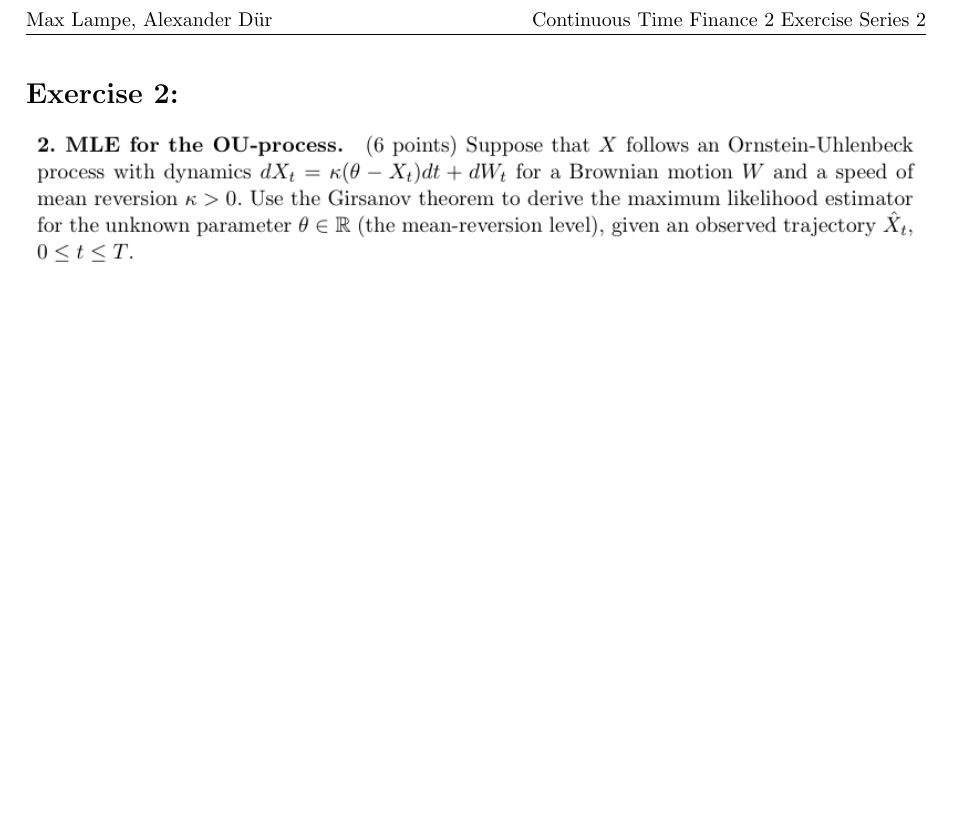
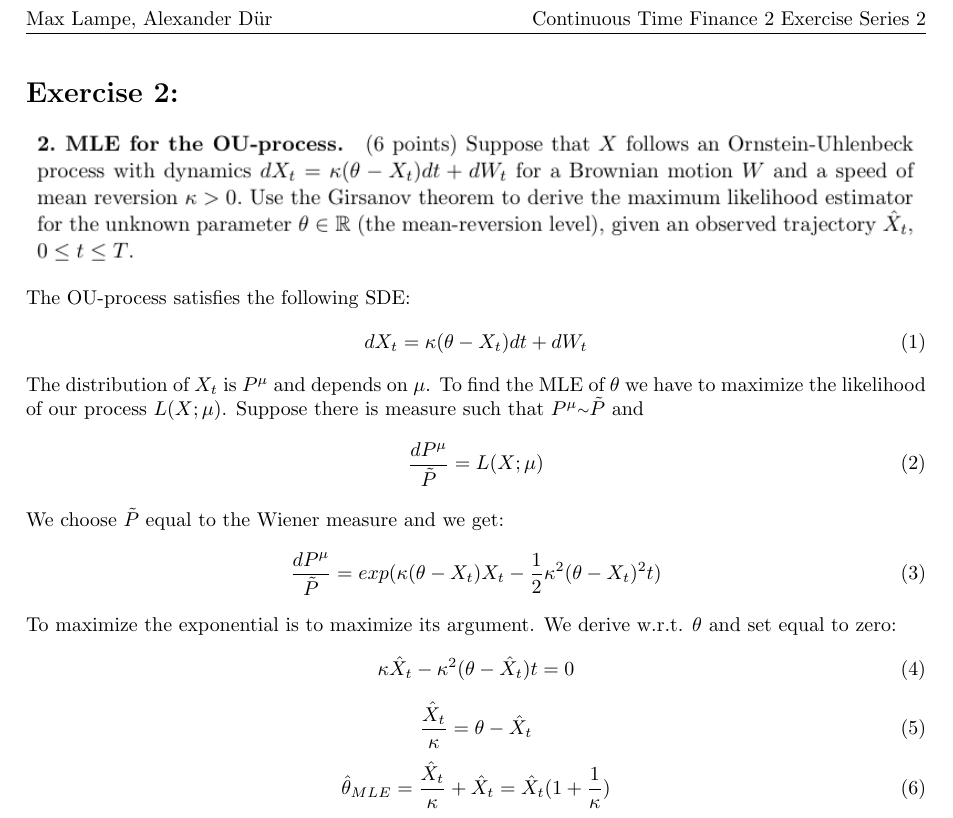
Before and after one commit to lampe142/CTF2, a LaTeX document (ex2/ex2.tex): part of the page, cut so that both start at the same text, the shorter picture padded with empty space. Compiled offline with pdfLaTeX.

Commit message:
ex 2 added

```diff
--- a/ex2/ex2.tex
+++ b/ex2/ex2.tex
@@ -4,4 +4,31 @@
 
 
 \includegraphics[width=\textwidth]{ex2.png}
+
+The OU-process satisfies the following SDE:
+\begin{equation}
+dX_t = \kappa(\theta - X_t)dt + dW_t
+\end{equation}
+
+The distribution of $X_t$ is $P^{\mu}$ and depends on $\mu$. To find the MLE of $\theta$ we have to maximize the likelihood of our process $L(X;\mu)$. Suppose there is measure such that $P^{\mu} {\raise.17ex\hbox{$\scriptstyle\sim$}} \tilde{P}$ and
+\begin{equation}
+\frac{dP^{\mu}}{\tilde{P}} = L(X;\mu)
+\end{equation}
+
+We choose $\tilde{P}$ equal to the Wiener measure and we get:
+\begin{equation}
+\frac{dP^{\mu}}{\tilde{P}} = exp(\kappa (\theta - X_t)X_t - \frac{1}{2} \kappa^2(\theta - X_t)^2 t)
+\end{equation}
+
+To maximize the exponential is to maximize its argument. We derive w.r.t. $\theta$ and set equal to zero:
+\begin{equation}
+\kappa \hat{X}_t - \kappa^2(\theta - \hat{X}_t) t = 0
+\end{equation}
+\begin{equation}
+\frac{ \hat{X}_t }{ \kappa } = \theta - \hat{X}_t
+\end{equation}
+\begin{equation}
+\hat{\theta}_{MLE} = \frac{ \hat{X}_t }{ \kappa } + \hat{X}_t = \hat{X}_t (1 + \frac{ 1 }{ \kappa })
+\end{equation}
+
 \end{document}
```
